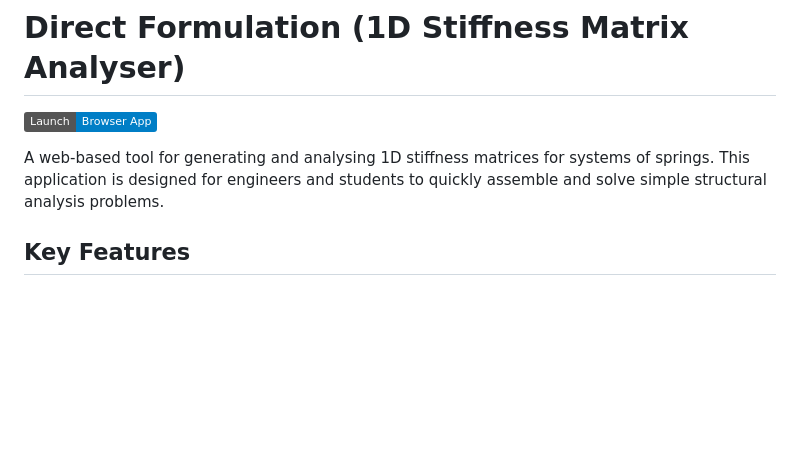
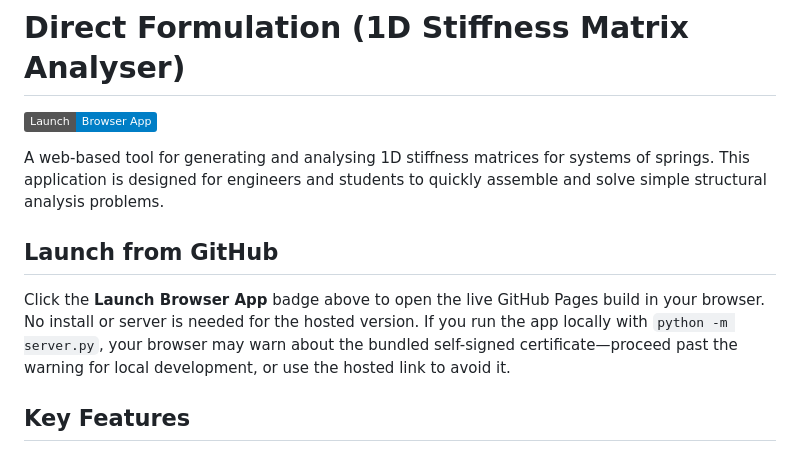
Before and after one commit to GWB2025/Stiffness-Matrix-Generator, a Markdown page: README.md, the part around the change. Rendered like a GitHub page; badges without logos; blank space fills up the shorter version.

Commit message:
Add README note for launching browser app

```diff
--- a/README.md
+++ b/README.md
@@ -3,6 +3,10 @@
 [![Launch in Browser](https://img.shields.io/badge/Launch-Browser%20App-blue)](https://gwb2025.github.io/Stiffness-Matrix-Generator/)
 
 A web-based tool for generating and analysing 1D stiffness matrices for systems of springs. This application is designed for engineers and students to quickly assemble and solve simple structural analysis problems.
+
+## Launch from GitHub
+
+Click the **Launch Browser App** badge above to open the live GitHub Pages build in your browser. No install or server is needed for the hosted version. If you run the app locally with `python -m server.py`, your browser may warn about the bundled self-signed certificate—proceed past the warning for local development, or use the hosted link to avoid it.
 
 ## Key Features
 
```
